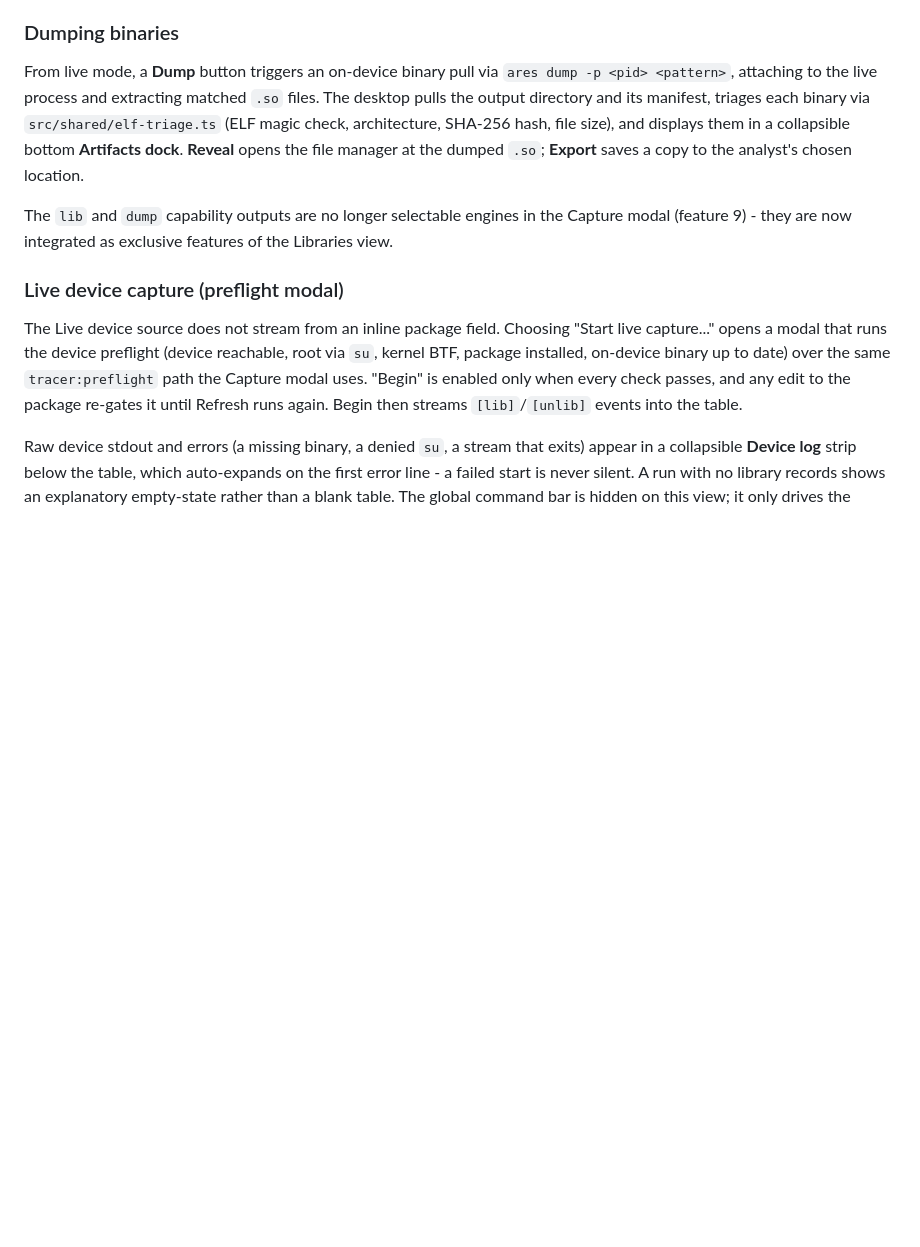
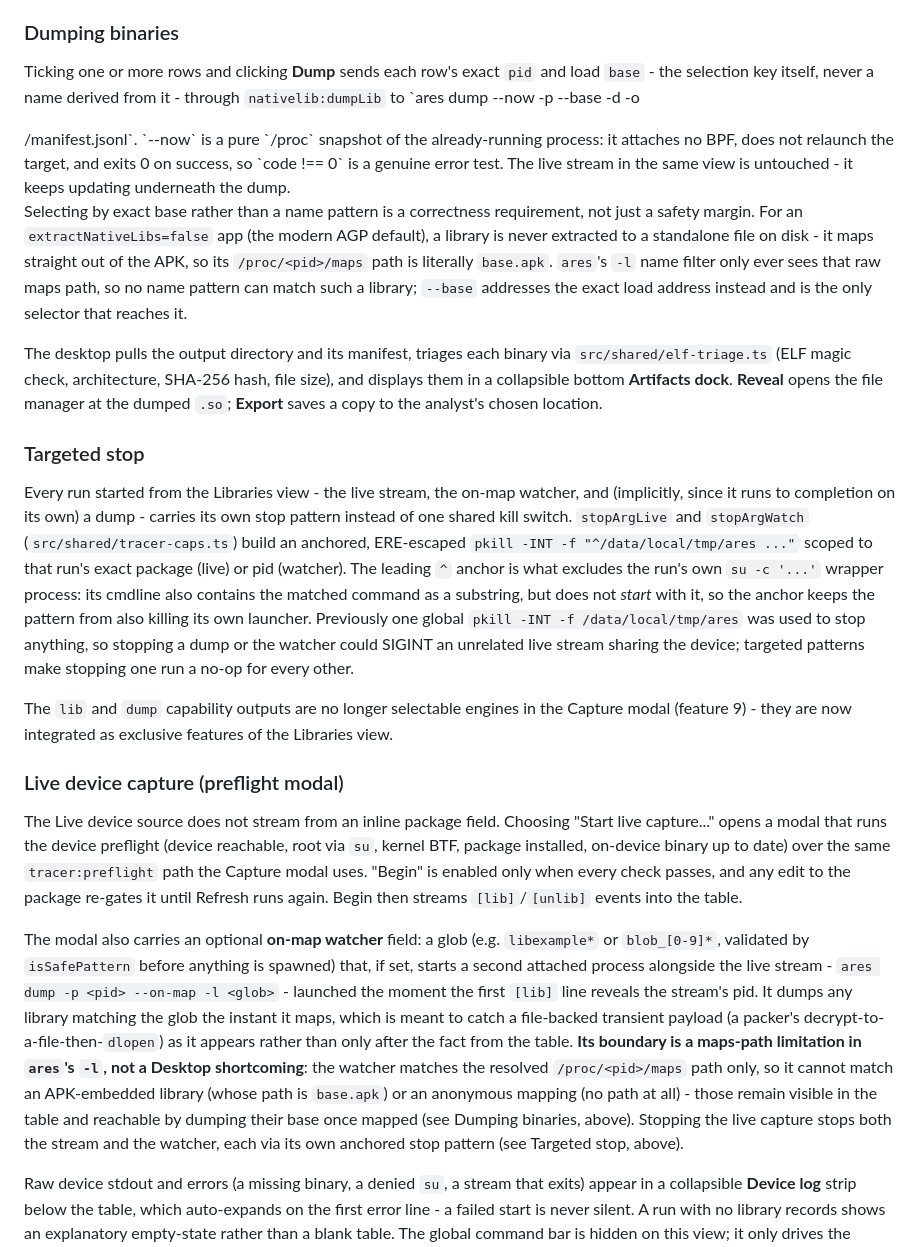
Before and after one commit to michaelaurelio/Anubee-Desktop, a Markdown page: DOCUMENTATION.md, the part around one of its changes. Rendered like a GitHub page; blank space fills up the shorter version.

Commit message:
docs: document the reworked dump-by-base path and the on-map boundary

```diff
--- a/DOCUMENTATION.md
+++ b/DOCUMENTATION.md
@@ -592,13 +592,42 @@ libraries decrypted by a packer after app startup (the packer-proof use case).
 
 ### Dumping binaries
 
-From live mode, a **Dump** button triggers an on-device binary pull via `ares dump
--p <pid> <pattern>`, attaching to the live process and extracting matched `.so`
-files. The desktop pulls the output directory and its manifest, triages each binary
+Ticking one or more rows and clicking **Dump** sends each row's exact `pid` and
+load `base` - the selection key itself, never a name derived from it - through
+`nativelib:dumpLib` to `ares dump --now -p <pid> --base <addr> -d <dir> -o
+<dir>/manifest.jsonl`. `--now` is a pure `/proc` snapshot of the already-running
+process: it attaches no BPF, does not relaunch the target, and exits 0 on
+success, so `code !== 0` is a genuine error test. The live stream in the same
+view is untouched - it keeps updating underneath the dump.
+
+Selecting by exact base rather than a name pattern is a correctness requirement,
+not just a safety margin. For an `extractNativeLibs=false` app (the modern AGP
+default), a library is never extracted to a standalone file on disk - it maps
+straight out of the APK, so its `/proc/<pid>/maps` path is literally `base.apk`.
+`ares`'s `-l` name filter only ever sees that raw maps path, so no name pattern
+can match such a library; `--base` addresses the exact load address instead and
+is the only selector that reaches it.
+
+The desktop pulls the output directory and its manifest, triages each binary
 via `src/shared/elf-triage.ts` (ELF magic check, architecture, SHA-256 hash, file
 size), and displays them in a collapsible bottom **Artifacts dock**. **Reveal**
 opens the file manager at the dumped `.so`; **Export** saves a copy to the analyst's
 chosen location.
+
+### Targeted stop
+
+Every run started from the Libraries view - the live stream, the on-map
+watcher, and (implicitly, since it runs to completion on its own) a dump -
+carries its own stop pattern instead of one shared kill switch. `stopArgLive`
+and `stopArgWatch` (`src/shared/tracer-caps.ts`) build an anchored,
+ERE-escaped `pkill -INT -f "^/data/local/tmp/ares ..."` scoped to that run's
+exact package (live) or pid (watcher). The leading `^` anchor is what excludes
+the run's own `su -c '...'` wrapper process: its cmdline also contains the
+matched command as a substring, but does not *start* with it, so the anchor
+keeps the pattern from also killing its own launcher. Previously one global
+`pkill -INT -f /data/local/tmp/ares` was used to stop anything, so stopping a
+dump or the watcher could SIGINT an unrelated live stream sharing the device;
+targeted patterns make stopping one run a no-op for every other.
 
 The `lib` and `dump` capability outputs are no longer selectable engines in the
 Capture modal (feature 9) - they are now integrated as exclusive features of the
@@ -614,6 +643,22 @@ enabled only when every check passes, and any edit to the package re-gates it
 until Refresh runs again. Begin then streams `[lib]`/`[unlib]` events into the
 table.
 
+The modal also carries an optional **on-map watcher** field: a glob (e.g.
+`libexample*` or `blob_[0-9]*`, validated by `isSafePattern` before anything is
+spawned) that, if set, starts a second attached process alongside the live
+stream - `ares dump -p <pid> --on-map -l <glob>` - launched the moment the
+first `[lib]` line reveals the stream's pid. It dumps any library matching the
+glob the instant it maps, which is meant to catch a file-backed transient
+payload (a packer's decrypt-to-a-file-then-`dlopen`) as it appears rather than
+only after the fact from the table. **Its boundary is a maps-path limitation
+in `ares`'s `-l`, not a Desktop shortcoming**: the watcher matches the
+resolved `/proc/<pid>/maps` path only, so it cannot match an APK-embedded
+library (whose path is `base.apk`) or an anonymous mapping (no path at all) -
+those remain visible in the table and reachable by dumping their base once
+mapped (see Dumping binaries, above). Stopping the live capture stops both
+the stream and the watcher, each via its own anchored stop pattern (see
+Targeted stop, above).
+
 Raw device stdout and errors (a missing binary, a denied `su`, a stream that
 exits) appear in a collapsible **Device log** strip below the table, which
 auto-expands on the first error line - a failed start is never silent. A run with
```
Also changed, not shown: other parts of DOCUMENTATION.md (+4 -2 lines), BACKLOG.md (+6 -2 lines).
